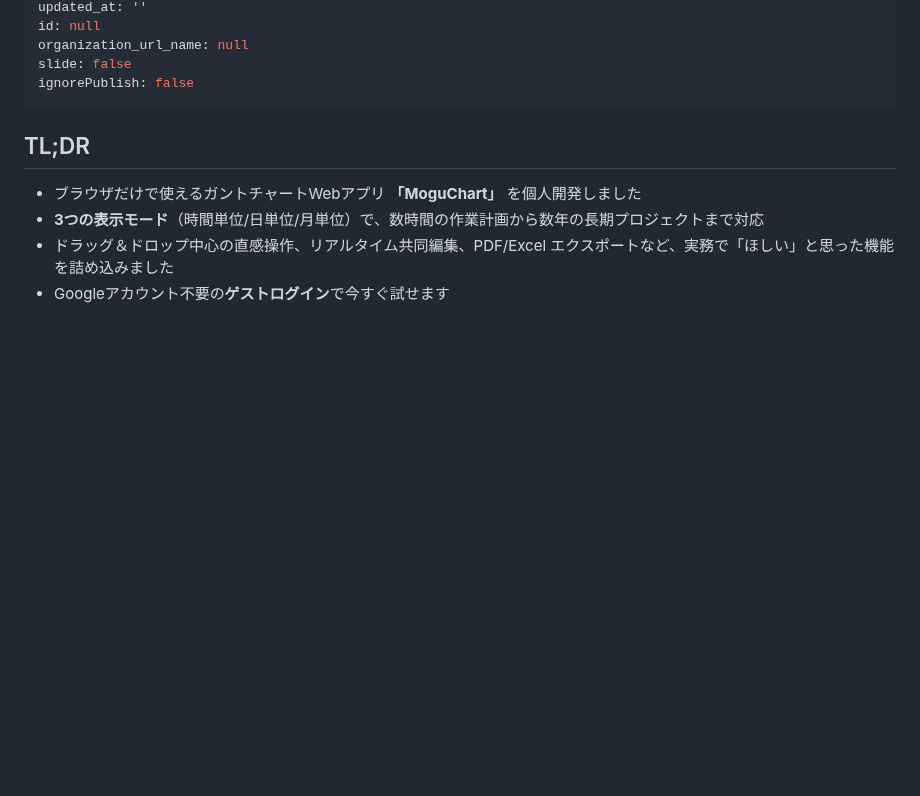
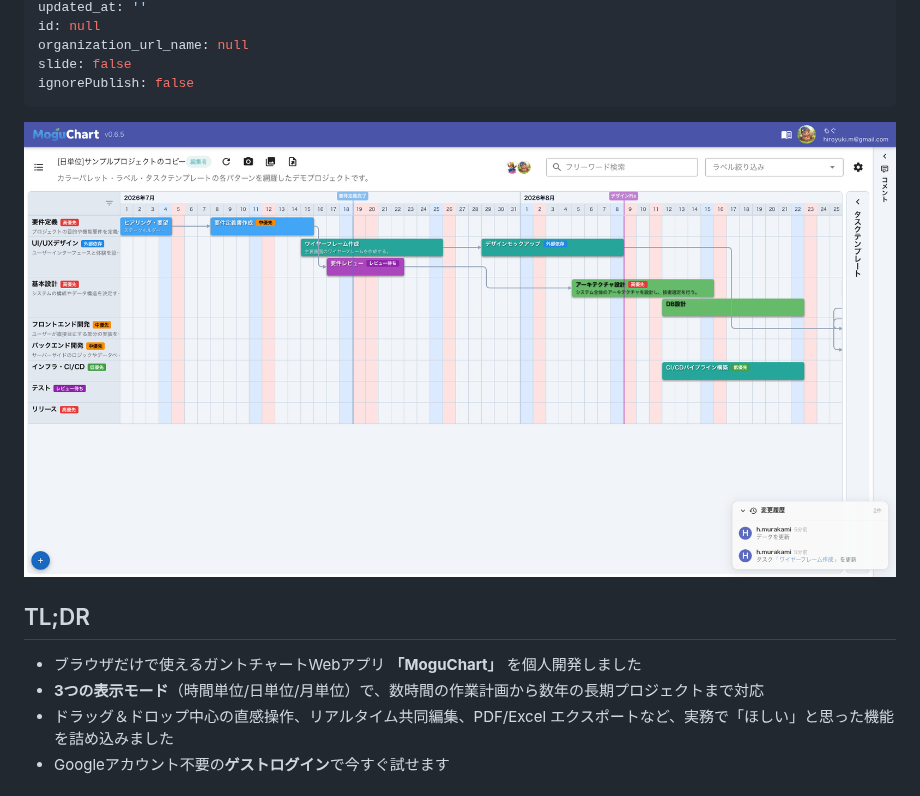
Before and after one commit to hiro-murakami/qiita-content, a Markdown page: public/moguchart-app-ux.md, the part around the change. GitHub-like rendering; pictures changed too: images/moguchart-app-ux/top.png (added); blank space fills up the shorter version.

```diff
--- a/public/moguchart-app-ux.md
+++ b/public/moguchart-app-ux.md
@@ -13,6 +13,8 @@ organization_url_name: null
 slide: false
 ignorePublish: false
 ---
+
+![top.png](https://raw.githubusercontent.com/hiro-murakami/qiita-content/main/images/moguchart-app-ux/top.png)
 
 ## TL;DR
 
```
Also changed, not shown: public/moguchart-app-architecture.md (+28 -56 lines), public/moguchart-core-introduction.md (+12 -1 lines), images/moguchart-core-introduction/task-template.gif (added).
